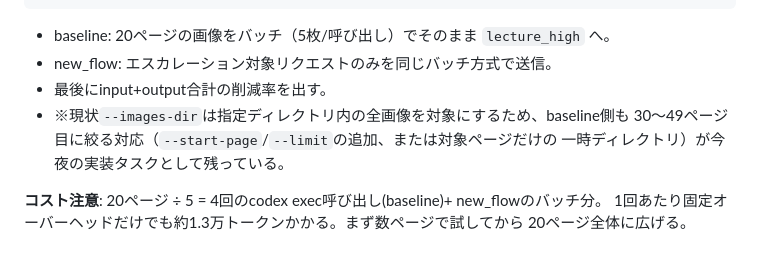
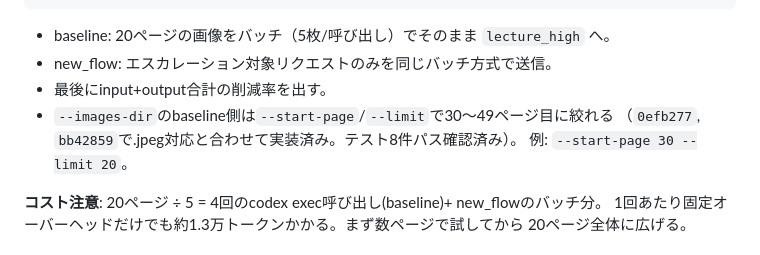
Before and after one commit to yuta-u-tech/academic-infra, a Markdown page: docs/2026-07-24-statistics-scan-validation.md, the part around the change. Rendered like a GitHub page.

Commit message:
docs: 実装ギャップ解消済みの記述を更新(measure_codex_usage.py の --start-page/--limit)
コミット bb42859 で既に対応済みだったが、doc側の「残タスク」記述が
更新されていなかったので反映した。

```diff
--- a/docs/2026-07-24-statistics-scan-validation.md
+++ b/docs/2026-07-24-statistics-scan-validation.md
@@ -88,9 +88,9 @@ python3 scripts/measure_codex_usage.py \
 - baseline: 20ページの画像をバッチ（5枚/呼び出し）でそのまま `lecture_high` へ。
 - new_flow: エスカレーション対象リクエストのみを同じバッチ方式で送信。
 - 最後にinput+output合計の削減率を出す。
-- ※現状`--images-dir`は指定ディレクトリ内の全画像を対象にするため、baseline側も
-  30〜49ページ目に絞る対応（`--start-page`/`--limit`の追加、または対象ページだけの
-  一時ディレクトリ）が今夜の実装タスクとして残っている。
+- `--images-dir`のbaseline側は`--start-page`/`--limit`で30〜49ページ目に絞れる
+  （`0efb277`, `bb42859`で.jpeg対応と合わせて実装済み。テスト8件パス確認済み）。
+  例: `--start-page 30 --limit 20`。
 
 **コスト注意**: 20ページ ÷ 5 = 4回のcodex exec呼び出し(baseline)+ new_flowのバッチ分。
 1回あたり固定オーバーヘッドだけでも約1.3万トークンかかる。まず数ページで試してから
```
